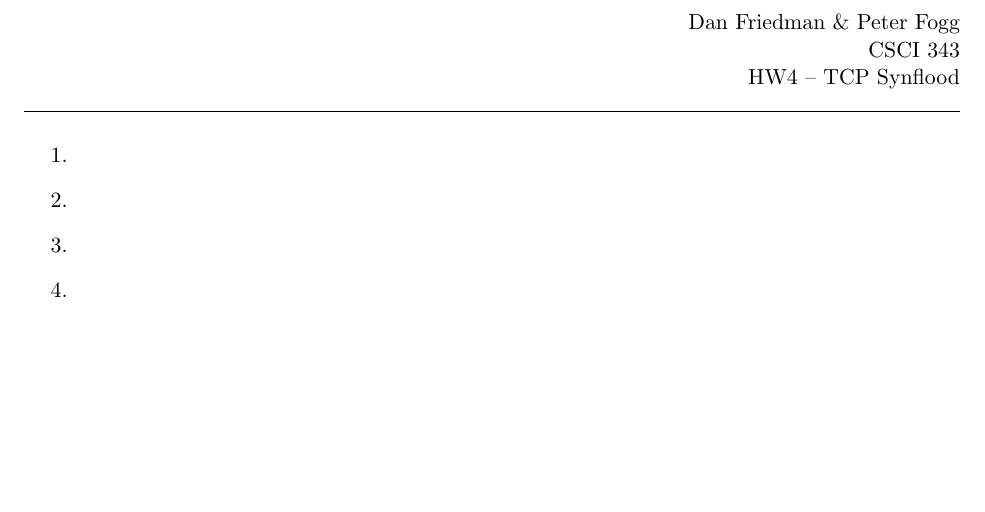
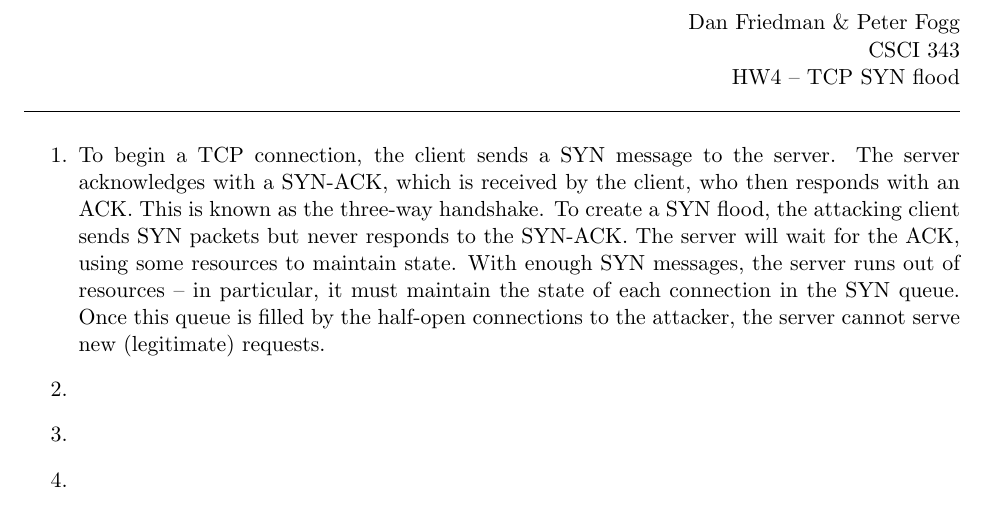
Before and after one commit to peter-fogg/cs343hw4, a LaTeX problem sheet (hw4.tex): part of the page, cut so that both start at the same text, the shorter picture padded with empty space. Compiled offline with pdfLaTeX.

Commit message:
Question 1.

```diff
--- a/hw4.tex
+++ b/hw4.tex
@@ -8,7 +8,7 @@
     \begin{flushright}
       Dan Friedman \& Peter Fogg \\
       CSCI 343 \\
-      HW4 -- TCP Synflood
+      HW4 -- TCP SYN flood
     \end{flushright}
     \rule{\linewidth}{0.1mm}
   \end{center}
@@ -17,7 +17,7 @@
 \begin{document}
 \maketitle
 \begin{enumerate}
-\item
+\item To begin a TCP connection, the client sends a SYN message to the server. The server acknowledges with a SYN-ACK, which is received by the client, who then responds with an ACK. This is known as the three-way handshake. To create a SYN flood, the attacking client sends SYN packets but never responds to the SYN-ACK. The server will wait for the ACK, using some resources to maintain state. With enough SYN messages, the server runs out of resources -- in particular, it must maintain the state of each connection in the SYN queue. Once this queue is filled by the half-open connections to the attacker, the server cannot serve new (legitimate) requests.
 \item
 \item
 \item
```
